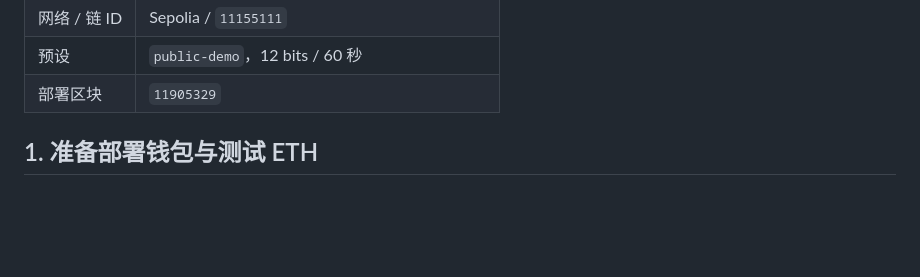
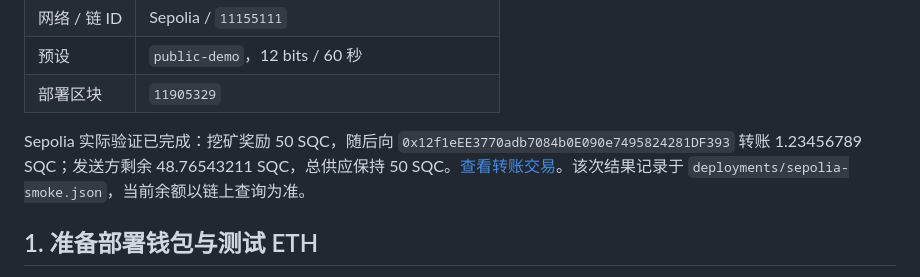
Before and after one commit to Dryoung95/soul-quant-coin, a Markdown page: PUBLIC_DEPLOYMENT.md, the part around the change. Drawn GitHub-style; blank space fills up the shorter version.

```diff
--- a/PUBLIC_DEPLOYMENT.md
+++ b/PUBLIC_DEPLOYMENT.md
@@ -12,6 +12,8 @@
 | 网络 / 链 ID | Sepolia / `11155111` |
 | 预设 | `public-demo`，12 bits / 60 秒 |
 | 部署区块 | `11905329` |
+
+Sepolia 实际验证已完成：挖矿奖励 50 SQC，随后向 `0x12f1eEE3770adb7084b0E090e7495824281DF393` 转账 1.23456789 SQC；发送方剩余 48.76543211 SQC，总供应保持 50 SQC。[查看转账交易](https://sepolia.etherscan.io/tx/0x2b0c24aca59e63b072162f7bfdb087afa9032c57f0a03d7b149fb09ff378b554)。该次结果记录于 `deployments/sepolia-smoke.json`，当前余额以链上查询为准。
 
 ## 1. 准备部署钱包与测试 ETH
 
```
Also changed, not shown: README.md (+2 -0 lines).
